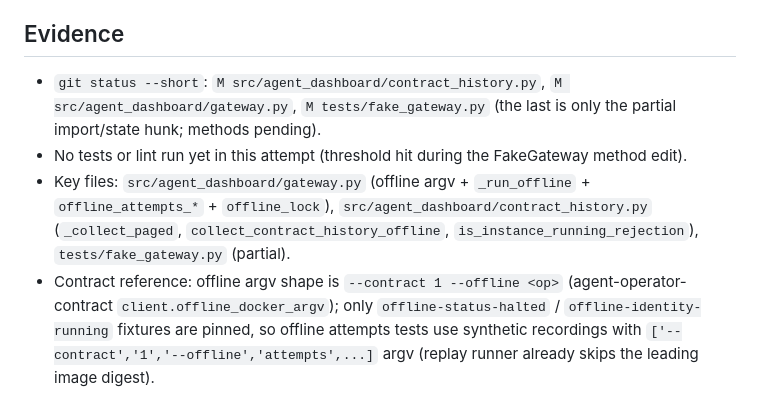
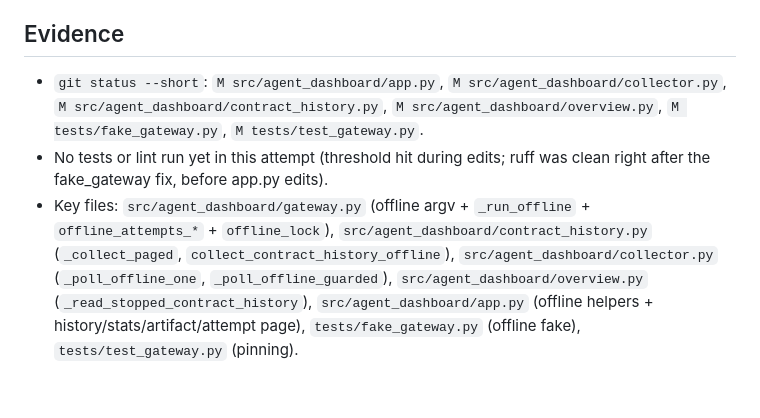
Before and after one commit to lbacik/agent-dashboard, a Markdown page: .agent/handoff/186.md, the part around one of its changes. GitHub-like rendering.

```diff
--- a/.agent/handoff/186.md
+++ b/.agent/handoff/186.md
@@ -25,7 +25,6 @@ Gateway offline Attempt work is partly done (uncommitted, on `agent/issue-186`,
 
 ## Evidence
 
-- `git status --short`: `M src/agent_dashboard/contract_history.py`, `M src/agent_dashboard/gateway.py`, `M tests/fake_gateway.py` (the last is only the partial import/state hunk; methods pending).
-- No tests or lint run yet in this attempt (threshold hit during the FakeGateway method edit).
-- Key files: `src/agent_dashboard/gateway.py` (offline argv + `_run_offline` + `offline_attempts_*` + `offline_lock`), `src/agent_dashboard/contract_history.py` (`_collect_paged`, `collect_contract_history_offline`, `is_instance_running_rejection`), `tests/fake_gateway.py` (partial).
-- Contract reference: offline argv shape is `--contract 1 --offline <op>` (agent-operator-contract `client.offline_docker_argv`); only `offline-status-halted` / `offline-identity-running` fixtures are pinned, so offline attempts tests use synthetic recordings with `['--contract','1','--offline','attempts',...]` argv (replay runner already skips the leading image digest).
+- `git status --short`: `M src/agent_dashboard/app.py`, `M src/agent_dashboard/collector.py`, `M src/agent_dashboard/contract_history.py`, `M src/agent_dashboard/overview.py`, `M tests/fake_gateway.py`, `M tests/test_gateway.py`.
+- No tests or lint run yet in this attempt (threshold hit during edits; ruff was clean right after the fake_gateway fix, before app.py edits).
+- Key files: `src/agent_dashboard/gateway.py` (offline argv + `_run_offline` + `offline_attempts_*` + `offline_lock`), `src/agent_dashboard/contract_history.py` (`_collect_paged`, `collect_contract_history_offline`), `src/agent_dashboard/collector.py` (`_poll_offline_one`, `_poll_offline_guarded`), `src/agent_dashboard/overview.py` (`_read_stopped_contract_history`), `src/agent_dashboard/app.py` (offline helpers + history/stats/artifact/attempt page), `tests/fake_gateway.py` (offline fake), `tests/test_gateway.py` (pinning).
```
Also changed, not shown: other parts of .agent/handoff/186.md (+14 -14 lines).
